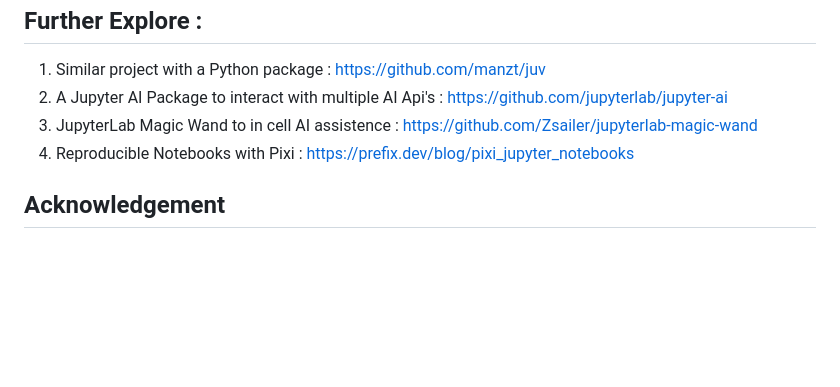
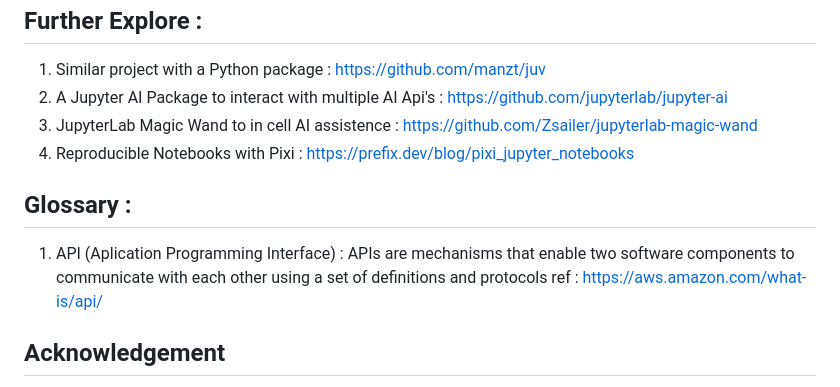
Before and after one commit to priya-gitTest/ReproducibleJNotebookTemplate_v1.01, a Markdown page: README.md, the part around the change. Rendered like a GitHub page; blank space fills up the shorter version.

```diff
--- a/README.md
+++ b/README.md
@@ -43,6 +43,9 @@ It makes use of following python libraries :
 3. JupyterLab Magic Wand to in cell AI assistence : https://github.com/Zsailer/jupyterlab-magic-wand
 4. Reproducible Notebooks with Pixi : https://prefix.dev/blog/pixi_jupyter_notebooks
 
+## Glossary :
+1. API (Aplication Programming Interface) : APIs are mechanisms that enable two software components to communicate with each other using a set of definitions and protocols ref : https://aws.amazon.com/what-is/api/
+
 ## Acknowledgement
 I thank the PyOpenSci FF Festival 2024 (Leah W and Team) and MyST(Rowan and Team) and  Modhurita (UU) for providing me lots of useful tips and inspiration to create this.
 
```
